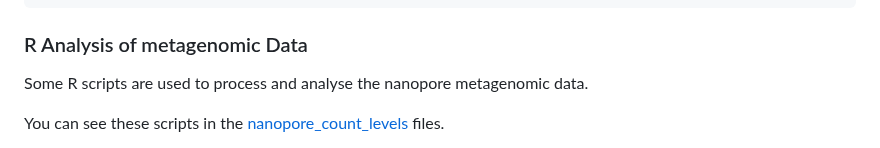
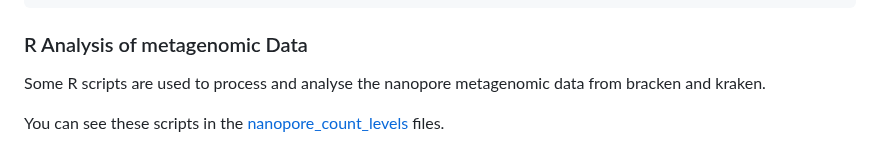
Before and after one commit to EnrightLab/gutmetagenome, a Markdown page: README.md, the part around the change. Drawn GitHub-style.

Commit message:
braken kraken

````diff
--- a/README.md
+++ b/README.md
@@ -177,7 +177,7 @@ This database had a *k-mer* size of 35.
 ```
 
 ### R Analysis of metagenomic Data
-Some R scripts are used to process and analyse the nanopore metagenomic data.
+Some R scripts are used to process and analyse the nanopore metagenomic data from bracken and kraken.
 
 You can see these scripts in the [nanopore_count_levels](nanopore_count_levels.md) files.
 
````
